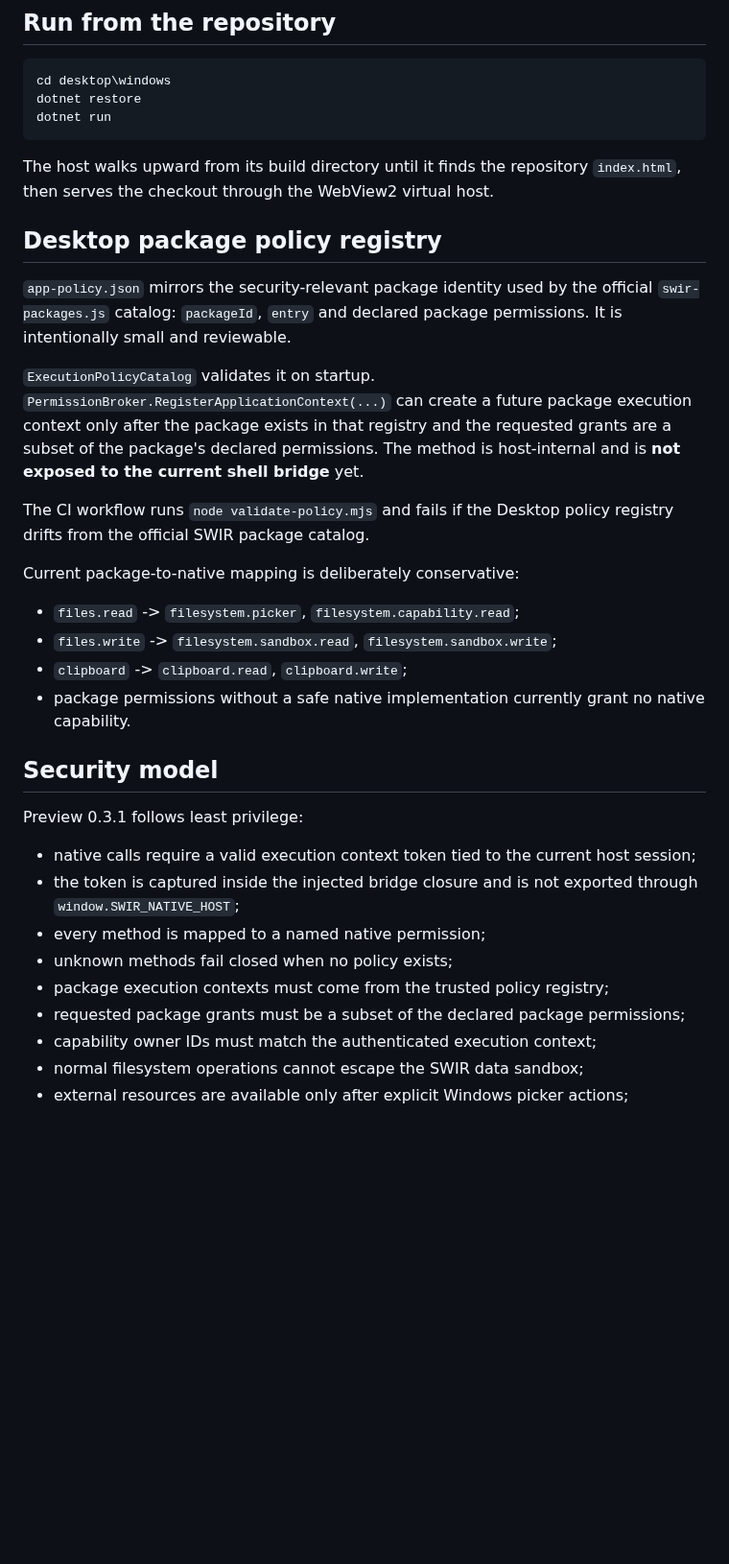
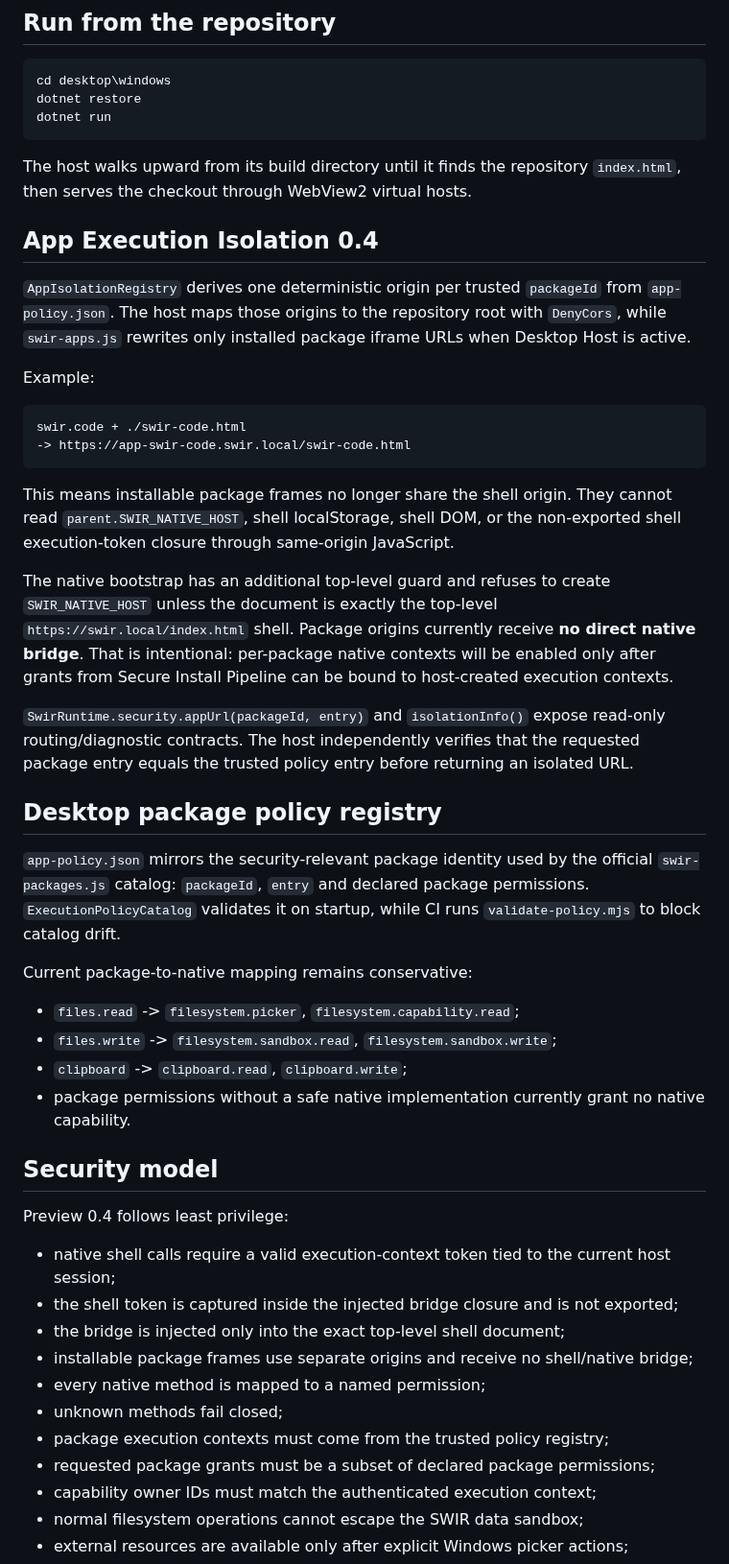
Before and after one commit to Swir/swir.github.io, a Markdown page: desktop/windows/README.md, the part around one of its changes. Shown at 96% size. Drawn GitHub-style; blank space fills up the shorter version.

Commit message:
Docs: Desktop Host 0.4 package origin isolation

````diff
--- a/desktop/windows/README.md
+++ b/desktop/windows/README.md
@@ -34,17 +35,30 @@ dotnet restore
 dotnet run
 ```
 
-The host walks upward from its build directory until it finds the repository `index.html`, then serves the checkout through the WebView2 virtual host.
+The host walks upward from its build directory until it finds the repository `index.html`, then serves the checkout through WebView2 virtual hosts.
+
+## App Execution Isolation 0.4
+
+`AppIsolationRegistry` derives one deterministic origin per trusted `packageId` from `app-policy.json`. The host maps those origins to the repository root with `DenyCors`, while `swir-apps.js` rewrites only installed package iframe URLs when Desktop Host is active.
+
+Example:
+
+```text
+swir.code + ./swir-code.html
+-> https://app-swir-code.swir.local/swir-code.html
+```
+
+This means installable package frames no longer share the shell origin. They cannot read `parent.SWIR_NATIVE_HOST`, shell localStorage, shell DOM, or the non-exported shell execution-token closure through same-origin JavaScript.
+
+The native bootstrap has an additional top-level guard and refuses to create `SWIR_NATIVE_HOST` unless the document is exactly the top-level `https://swir.local/index.html` shell. Package origins currently receive **no direct native bridge**. That is intentional: per-package native contexts will be enabled only after grants from Secure Install Pipeline can be bound to host-created execution contexts.
+
+`SwirRuntime.security.appUrl(packageId, entry)` and `isolationInfo()` expose read-only routing/diagnostic contracts. The host independently verifies that the requested package entry equals the trusted policy entry before returning an isolated URL.
 
 ## Desktop package policy registry
 
-`app-policy.json` mirrors the security-relevant package identity used by the official `swir-packages.js` catalog: `packageId`, `entry` and declared package permissions. It is intentionally small and reviewable.
+`app-policy.json` mirrors the security-relevant package identity used by the official `swir-packages.js` catalog: `packageId`, `entry` and declared package permissions. `ExecutionPolicyCatalog` validates it on startup, while CI runs `validate-policy.mjs` to block catalog drift.
 
-`ExecutionPolicyCatalog` validates it on startup. `PermissionBroker.RegisterApplicationContext(...)` can create a future package execution context only after the package exists in that registry and the requested grants are a subset of the package's declared permissions. The method is host-internal and is **not exposed to the current shell bridge** yet.
-
-The CI workflow runs `node validate-policy.mjs` and fails if the Desktop policy registry drifts from the official SWIR package catalog.
-
-Current package-to-native mapping is deliberately conservative:
+Current package-to-native mapping remains conservative:
 
 - `files.read` -> `filesystem.picker`, `filesystem.capability.read`;
 - `files.write` -> `filesystem.sandbox.read`, `filesystem.sandbox.write`;
@@ -53,14 +67,16 @@ Current package-to-native mapping is deliberately conservative:
 
 ## Security model
 
-Preview 0.3.1 follows least privilege:
+Preview 0.4 follows least privilege:
 
-- native calls require a valid execution context token tied to the current host session;
-- the token is captured inside the injected bridge closure and is not exported through `window.SWIR_NATIVE_HOST`;
-- every method is mapped to a named native permission;
-- unknown methods fail closed when no policy exists;
+- native shell calls require a valid execution-context token tied to the current host session;
+- the shell token is captured inside the injected bridge closure and is not exported;
+- the bridge is injected only into the exact top-level shell document;
+- installable package frames use separate origins and receive no shell/native bridge;
+- every native method is mapped to a named permission;
+- unknown methods fail closed;
 - package execution contexts must come from the trusted policy registry;
-- requested package grants must be a subset of the declared package permissions;
+- requested package grants must be a subset of declared package permissions;
 - capability owner IDs must match the authenticated execution context;
 - normal filesystem operations cannot escape the SWIR data sandbox;
 - external resources are available only after explicit Windows picker actions;
````
Also changed, not shown: other parts of desktop/windows/README.md (+21 -18 lines).
